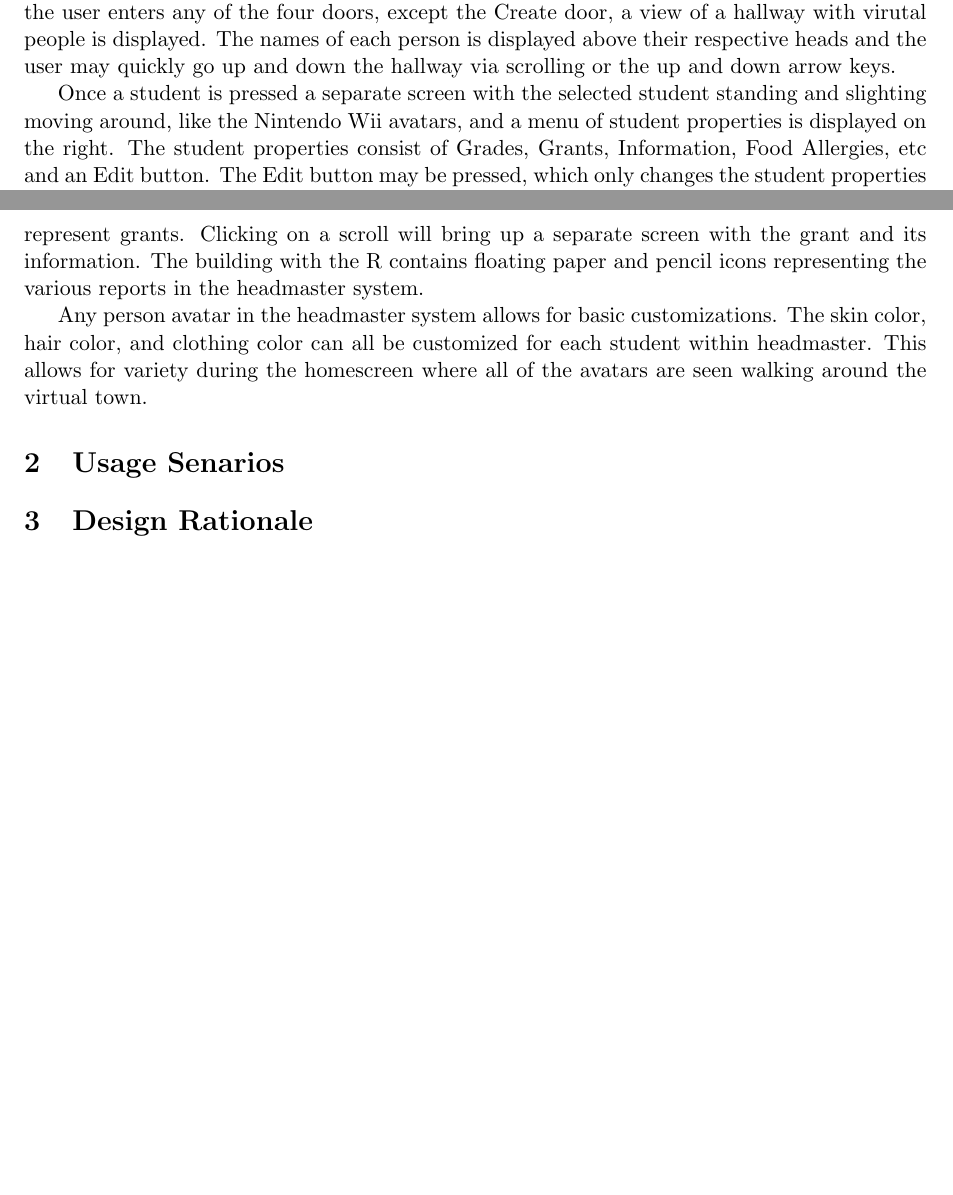
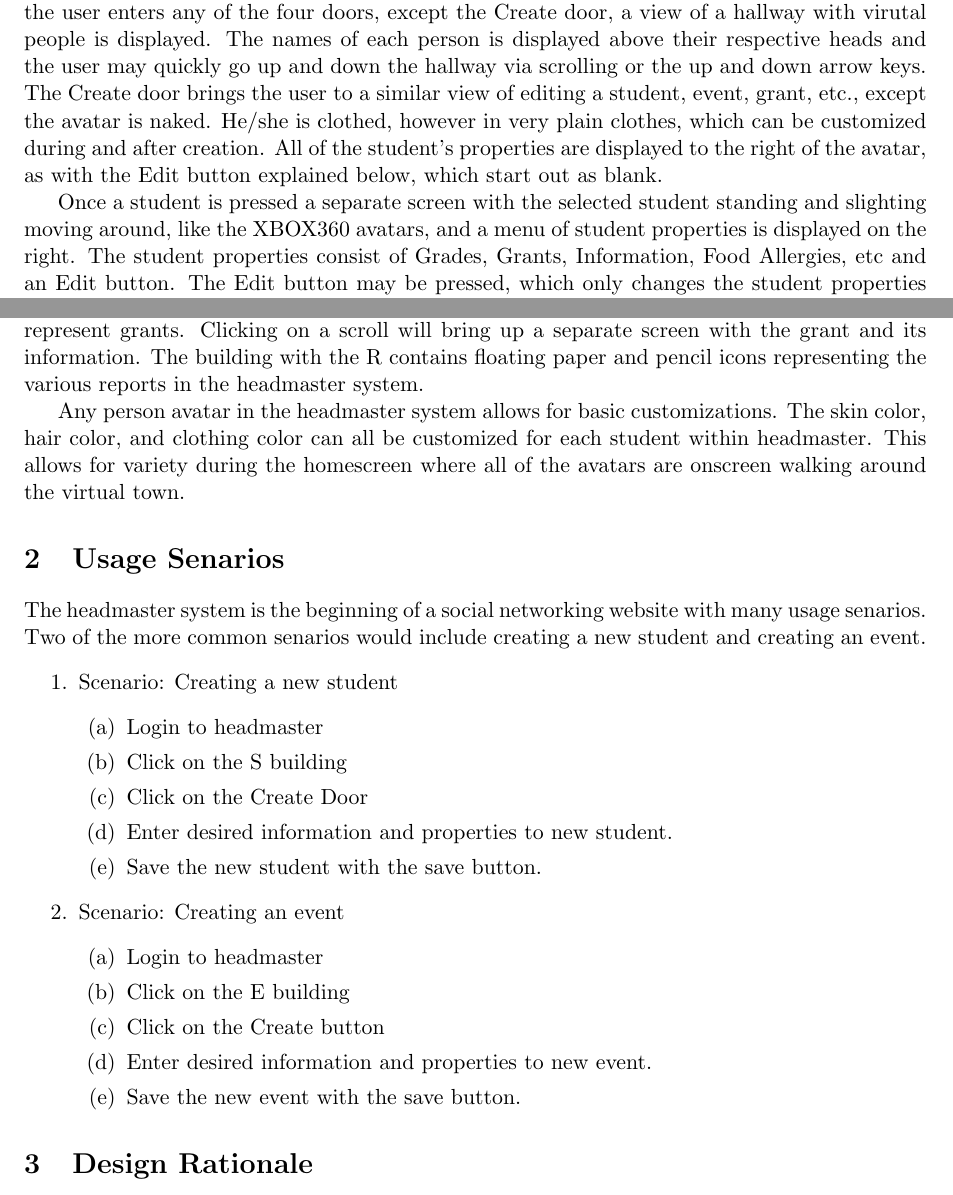
Before and after one commit to mpro34/cmsi370, a LaTeX document (headmaster-dream-design/headmaster_dream_design.tex): two parts of pages 1 and 2 of 2, joined at a grey line, cut so that both start at the same text, the shorter picture padded with empty space. Compiled offline with pdfLaTeX.

Commit message:
Added more information about the usage senarios of my dream design

```diff
--- a/headmaster-dream-design/headmaster_dream_design.tex
+++ b/headmaster-dream-design/headmaster_dream_design.tex
@@ -18,15 +18,34 @@ As soon as the login button is pressed, the login credentials will fade away and
 
 An alternative, more satisfying way to search for students, grants, etc. is provided within this webpage as well. As a user mouses over any of the 6 items or buildings described above, they become illumniated and each respective building reveals its purpose.
 
-The S building cooresponds to the students tab on the headmaster webpage. When this building is clicked, my headmaster webpage will zoom in from the overall town view to into the building. Inside the S building consists of five doors which are again highlighted once the user puts his/her mouse over them. The doors consist of titles which are 'Freshman', 'Sophomores', 'Juniors', 'Seniors', and 'Create'. Similar to the town view above, a search bar is displayed at the top of the S building screen which allows the user to search for a individual student. Once the user enters any of the four doors, except the Create door, a view of a hallway with virutal people is displayed. The names of each person is displayed above their respective heads and the user may quickly go up and down the hallway via scrolling or the up and down arrow keys.
+The S building cooresponds to the students tab on the headmaster webpage. When this building is clicked, my headmaster webpage will zoom in from the overall town view to into the building. Inside the S building consists of five doors which are again highlighted once the user puts his/her mouse over them. The doors consist of titles which are 'Freshman', 'Sophomores', 'Juniors', 'Seniors', and 'Create'. Similar to the town view above, a search bar is displayed at the top of the S building screen which allows the user to search for a individual student. Once the user enters any of the four doors, except the Create door, a view of a hallway with virutal people is displayed. The names of each person is displayed above their respective heads and the user may quickly go up and down the hallway via scrolling or the up and down arrow keys. The Create door brings the user to a similar view of editing a student, event, grant, etc., except the avatar is naked. He/she is clothed, however in very plain clothes, which can be customized during and after creation. All of the student's properties are displayed to the right of the avatar, as with the Edit button explained below, which start out as blank.
 
-Once a student is pressed a separate screen with the selected student standing and slighting moving around, like the Nintendo Wii avatars, and a menu of student properties is displayed on the right. The student properties consist of Grades, Grants, Information, Food Allergies, etc and an Edit button. The Edit button may be pressed, which only changes the student properties page from non-editable to editable, while the avatar remains in the same place. Back arrows on the upper left of each screen within any of the S, H, G, etc. buildings will be displayed bringing the user back to the previous page. However, the user could always press the web browsers back button as well.
+Once a student is pressed a separate screen with the selected student standing and slighting moving around, like the XBOX360 avatars, and a menu of student properties is displayed on the right. The student properties consist of Grades, Grants, Information, Food Allergies, etc and an Edit button. The Edit button may be pressed, which only changes the student properties page from non-editable to editable, while the avatar remains in the same place. Back arrows on the upper left of each screen within any of the S, H, G, etc. buildings will be displayed bringing the user back to the previous page. However, the user could always press the web browsers back button as well.
 
 The S, E, G, and R buildings all have similar inside setups. The E building differs from the S building where instead of having students in the hallway, there are floating sports items, like basketballs. Which signify events and can be edited through the same method as the student edit operation described above. The G building holds floating scrolls instead of students, which represent grants. Clicking on a scroll will bring up a separate screen with the grant and its information. The building with the R contains floating paper and pencil icons representing the various reports in the headmaster system.
 
-Any person avatar in the headmaster system allows for basic customizations. The skin color, hair color, and clothing color can all be customized for each student within headmaster. This allows for variety during the homescreen where all of the avatars are seen walking around the virtual town.
+Any person avatar in the headmaster system allows for basic customizations. The skin color, hair color, and clothing color can all be customized for each student within headmaster. This allows for variety during the homescreen where all of the avatars are onscreen walking around the virtual town.
 
 \section{Usage Senarios}
+The headmaster system is the beginning of a social networking website with many usage senarios. Two of the more common senarios would include creating a new student and creating an event.
+\begin{enumerate}
+    \item Scenario: Creating a new student
+  \begin{enumerate}
+        \item Login to headmaster
+        \item Click on the S building
+        \item Click on the Create Door
+        \item Enter desired information and properties to new student.
+        \item Save the new student with the save button.
+  \end{enumerate}
+    \item Scenario: Creating an event
+  \begin{enumerate}
+        \item Login to headmaster
+        \item Click on the E building
+        \item Click on the Create button
+        \item Enter desired information and properties to new event.
+        \item Save the new event with the save button.
+  \end{enumerate}
+\end{enumerate}
 
 \section{Design Rationale}
 
```
Also changed, not shown: headmaster-dream-design/headmaster_dream_design.pdf, 2 other files.
